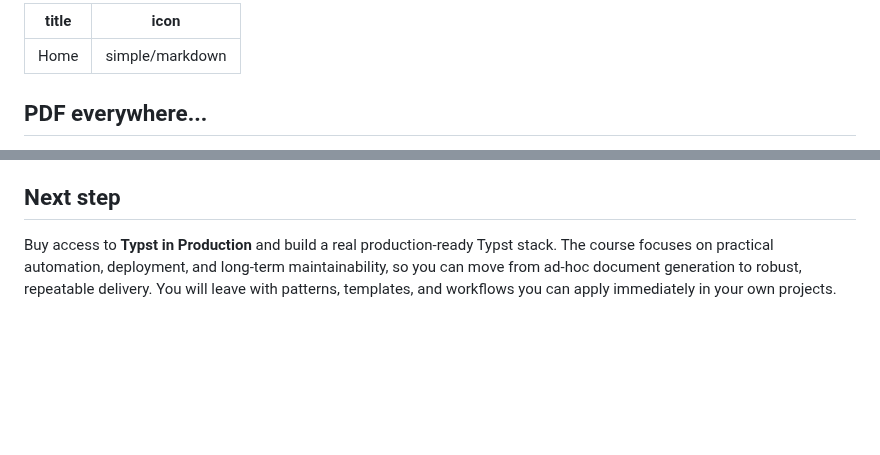
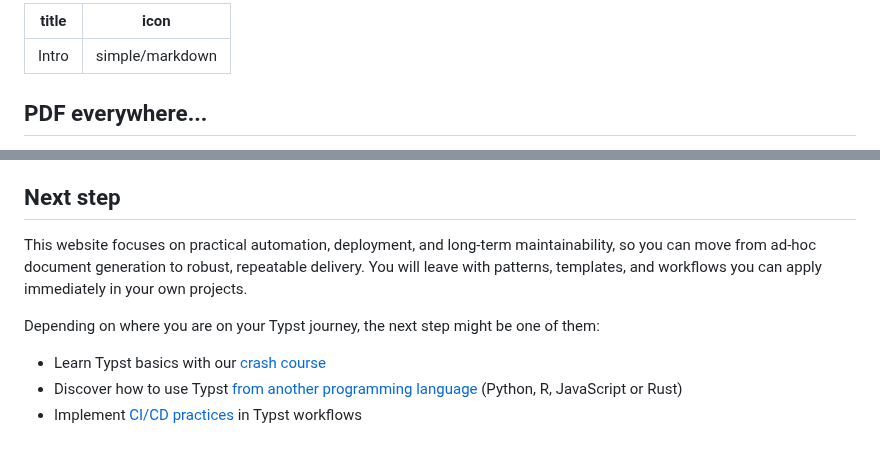
Before and after one commit to y-sunflower/typst-in-production, a Markdown page: docs/index.md, 2 parts joined by grey strips. Drawn GitHub-style; blank space fills up the shorter version.

```diff
--- a/docs/index.md
+++ b/docs/index.md
@@ -1,5 +1,5 @@
 ---
-title: Home
+title: Intro
 icon: simple/markdown
 ---
 
@@ -17,4 +17,10 @@ Putting Typst in production means building deterministic PDF pipelines where the
 
 ## Next step
 
-Buy access to **Typst in Production** and build a real production-ready Typst stack. The course focuses on practical automation, deployment, and long-term maintainability, so you can move from ad-hoc document generation to robust, repeatable delivery. You will leave with patterns, templates, and workflows you can apply immediately in your own projects.
+This website focuses on practical automation, deployment, and long-term maintainability, so you can move from ad-hoc document generation to robust, repeatable delivery. You will leave with patterns, templates, and workflows you can apply immediately in your own projects.
+
+Depending on where you are on your Typst journey, the next step might be one of them:
+
+- Learn Typst basics with our [crash course](./typst-crash-course.md)
+- Discover how to use Typst [from another programming language](./from-languages/index.md) (Python, R, JavaScript or Rust)
+- Implement [CI/CD practices](./continuous/index.md) in Typst workflows
```
Also changed, not shown: README.md (+1 -0 lines), docs/about.md (added, +3 -0 lines), docs/crash-course.md (added, +46 -0 lines), docs/utils.md (renamed from docs/typst-crash-course.md, +0 -9 lines), docs/examples/crash-course-1.png (added), 3 other files.
